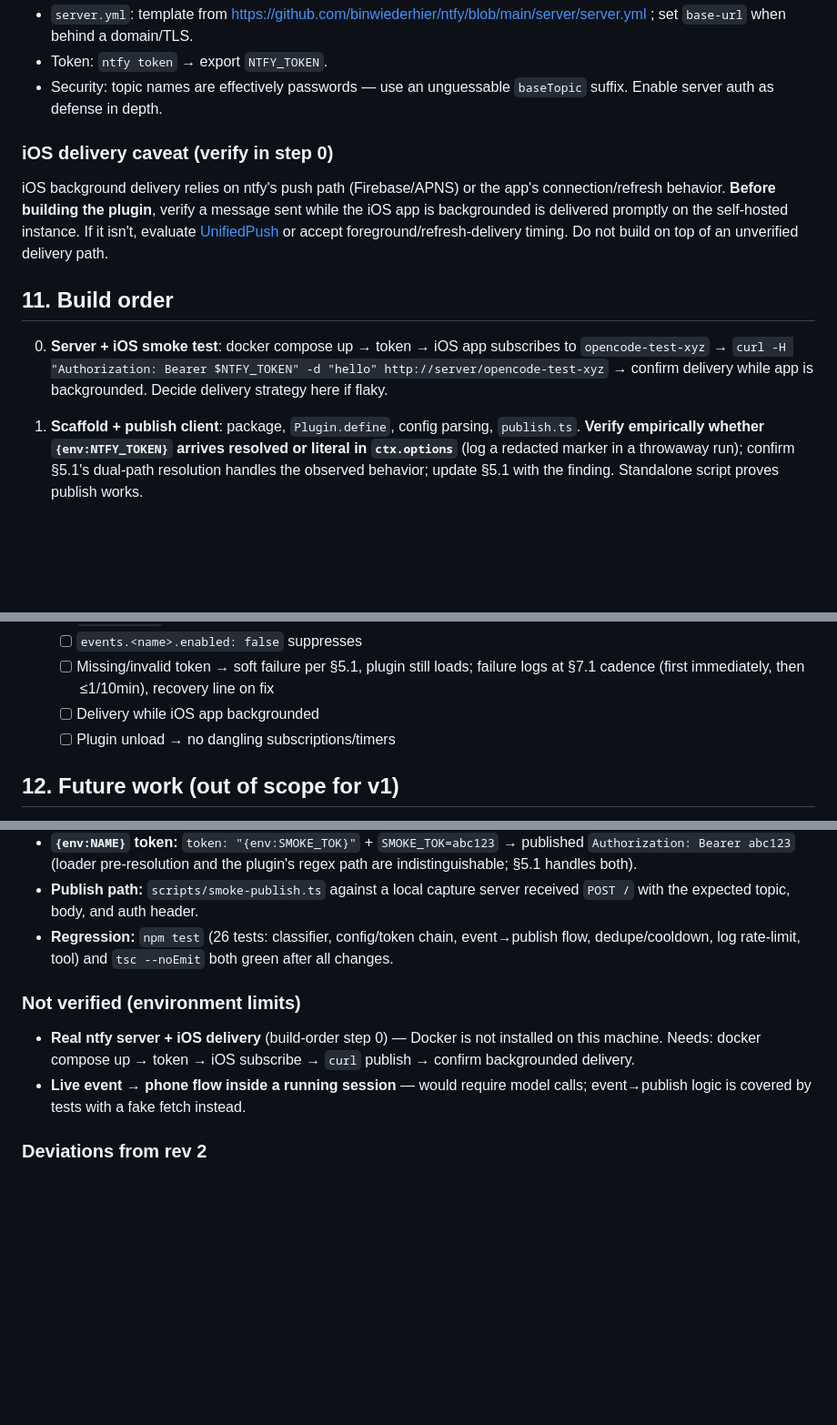
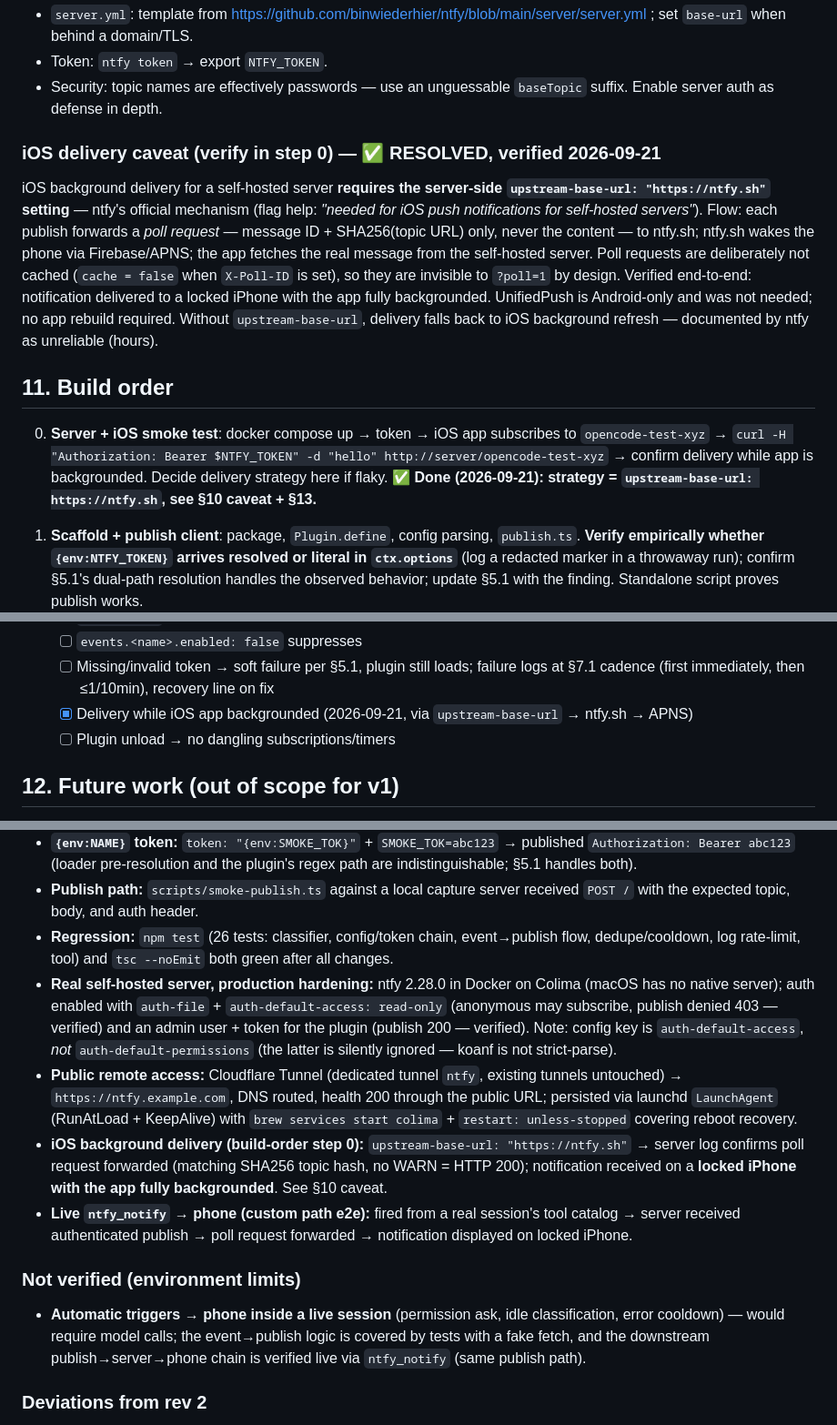
Before and after one commit to tomfc23/nudge, a Markdown page: SPEC.md, 3 parts joined by grey strips. Shown at 91% size. GitHub-like rendering; blank space fills up the shorter version.

```diff
--- a/SPEC.md
+++ b/SPEC.md
@@ -285,13 +285,13 @@ services:
 - Token: `ntfy token` → export `NTFY_TOKEN`.
 - Security: topic names are effectively passwords — use an unguessable `baseTopic` suffix. Enable server auth as defense in depth.
 
-### iOS delivery caveat (verify in step 0)
+### iOS delivery caveat (verify in step 0) — ✅ RESOLVED, verified 2026-09-21
 
-iOS background delivery relies on ntfy's push path (Firebase/APNS) or the app's connection/refresh behavior. **Before building the plugin**, verify a message sent while the iOS app is backgrounded is delivered promptly on the self-hosted instance. If it isn't, evaluate [UnifiedPush](https://docs.ntfy.sh/publish/#unifiedpush) or accept foreground/refresh-delivery timing. Do not build on top of an unverified delivery path.
+iOS background delivery for a self-hosted server **requires the server-side `upstream-base-url: "https://ntfy.sh"` setting** — ntfy's official mechanism (flag help: *"needed for iOS push notifications for self-hosted servers"*). Flow: each publish forwards a *poll request* — message ID + SHA256(topic URL) only, never the content — to ntfy.sh; ntfy.sh wakes the phone via Firebase/APNS; the app fetches the real message from the self-hosted server. Poll requests are deliberately not cached (`cache = false` when `X-Poll-ID` is set), so they are invisible to `?poll=1` by design. Verified end-to-end: notification delivered to a locked iPhone with the app fully backgrounded. UnifiedPush is Android-only and was not needed; no app rebuild required. Without `upstream-base-url`, delivery falls back to iOS background refresh — documented by ntfy as unreliable (hours).
 
 ## 11. Build order
 
-0. **Server + iOS smoke test**: docker compose up → token → iOS app subscribes to `opencode-test-xyz` → `curl -H "Authorization: Bearer $NTFY_TOKEN" -d "hello" http://server/opencode-test-xyz` → confirm delivery while app is backgrounded. Decide delivery strategy here if flaky.
+0. **Server + iOS smoke test**: docker compose up → token → iOS app subscribes to `opencode-test-xyz` → `curl -H "Authorization: Bearer $NTFY_TOKEN" -d "hello" http://server/opencode-test-xyz` → confirm delivery while app is backgrounded. Decide delivery strategy here if flaky. **✅ Done (2026-09-21): strategy = `upstream-base-url: https://ntfy.sh`, see §10 caveat + §13.**
 1. **Scaffold + publish client**: package, `Plugin.define`, config parsing, `publish.ts`. **Verify empirically whether `{env:NTFY_TOKEN}` arrives resolved or literal in `ctx.options`** (log a redacted marker in a throwaway run); confirm §5.1's dual-path resolution handles the observed behavior; update §5.1 with the finding. Standalone script proves publish works.
 2. **Finished + error notifications**: event watcher, dedupe, error cooldown (§6.3), config gating, failure logging (§7.1).
 3. **Question notifications**: permission `evaluate` hook, form watcher, idle classifier (§6.1), question-over-finished precedence (§6.2).
@@ -311,7 +311,7 @@ iOS background delivery relies on ntfy's push path (Firebase/APNS) or the app's
    - [ ] `ntfy_notify` with defaults, with priority/tags, with topic override
    - [ ] `events.<name>.enabled: false` suppresses
    - [ ] Missing/invalid token → soft failure per §5.1, plugin still loads; failure logs at §7.1 cadence (first immediately, then ≤1/10min), recovery line on fix
-   - [ ] Delivery while iOS app backgrounded
+   - [x] Delivery while iOS app backgrounded (2026-09-21, via `upstream-base-url` → ntfy.sh → APNS)
    - [ ] Plugin unload → no dangling subscriptions/timers
 
 ## 12. Future work (out of scope for v1)
@@ -336,11 +336,14 @@ iOS background delivery relies on ntfy's push path (Firebase/APNS) or the app's
 - **`{env:NAME}` token:** `token: "{env:SMOKE_TOK}"` + `SMOKE_TOK=abc123` → published `Authorization: Bearer abc123` (loader pre-resolution and the plugin's regex path are indistinguishable; §5.1 handles both).
 - **Publish path:** `scripts/smoke-publish.ts` against a local capture server received `POST /` with the expected topic, body, and auth header.
 - **Regression:** `npm test` (26 tests: classifier, config/token chain, event→publish flow, dedupe/cooldown, log rate-limit, tool) and `tsc --noEmit` both green after all changes.
+- **Real self-hosted server, production hardening:** ntfy 2.28.0 in Docker on Colima (macOS has no native server); auth enabled with `auth-file` + `auth-default-access: read-only` (anonymous may subscribe, publish denied 403 — verified) and an admin user + token for the plugin (publish 200 — verified). Note: config key is `auth-default-access`, *not* `auth-default-permissions` (the latter is silently ignored — koanf is not strict-parse).
+- **Public remote access:** Cloudflare Tunnel (dedicated tunnel `ntfy`, existing tunnels untouched) → `https://ntfy.example.com`, DNS routed, health 200 through the public URL; persisted via launchd `LaunchAgent` (RunAtLoad + KeepAlive) with `brew services start colima` + `restart: unless-stopped` covering reboot recovery.
+- **iOS background delivery (build-order step 0):** `upstream-base-url: "https://ntfy.sh"` → server log confirms poll request forwarded (matching SHA256 topic hash, no WARN = HTTP 200); notification received on a **locked iPhone with the app fully backgrounded**. See §10 caveat.
+- **Live `ntfy_notify` → phone (custom path e2e):** fired from a real session's tool catalog → server received authenticated publish → poll request forwarded → notification displayed on locked iPhone.
 
 ### Not verified (environment limits)
 
-- **Real ntfy server + iOS delivery** (build-order step 0) — Docker is not installed on this machine. Needs: docker compose up → token → iOS subscribe → `curl` publish → confirm backgrounded delivery.
-- **Live event → phone flow inside a running session** — would require model calls; event→publish logic is covered by tests with a fake fetch instead.
+- **Automatic triggers → phone inside a live session** (permission ask, idle classification, error cooldown) — would require model calls; the event→publish logic is covered by tests with a fake fetch, and the downstream publish→server→phone chain is verified live via `ntfy_notify` (same publish path).
 
 ### Deviations from rev 2
 
```
Also changed, not shown: README.md (+40 -8 lines).
